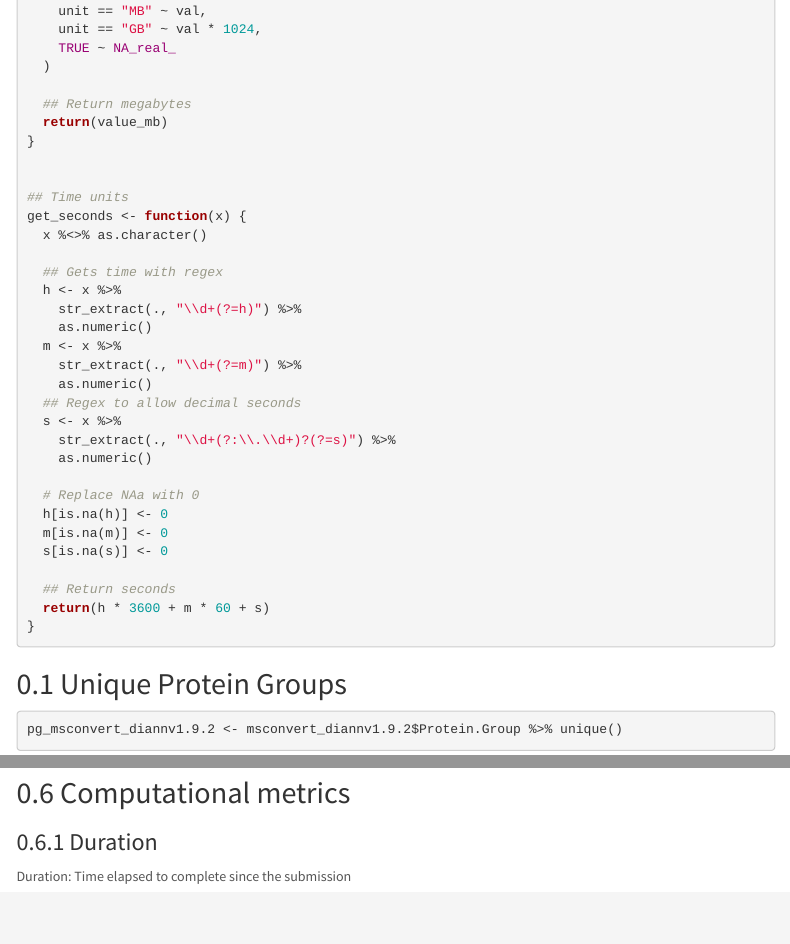
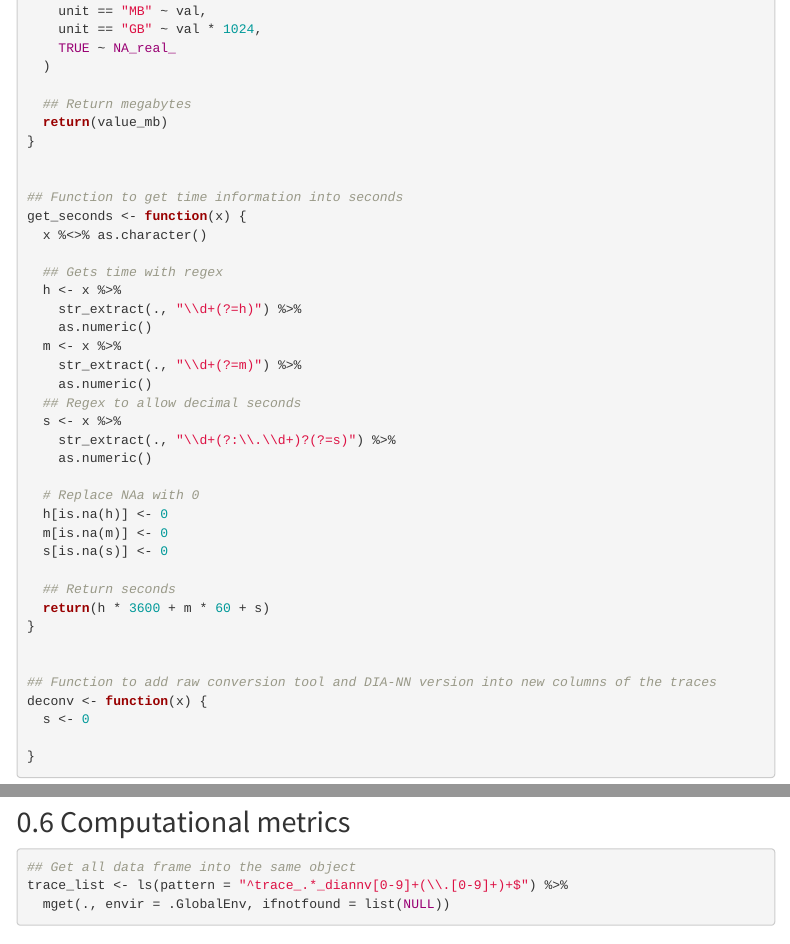
Before and after one commit to EfraMP/pipeline-mini-benchmark, an R Markdown document (mini-benchmark.Rmd): the page in a window 1100 px wide, from 2430 px down, and a second part further down, joined at a grey line. Rendered offline with R 4.5, knitr and Pandoc, with nearby package versions; some code elsewhere in the file could not run offline; menus at the side of the page are left out.

````diff
--- a/mini-benchmark.Rmd
+++ b/mini-benchmark.Rmd
@@ -132,7 +132,7 @@
 }
 
 
-## Time units
+## Function to get time information into seconds
 get_seconds <- function(x) {
   x %<>% as.character()
 
@@ -156,6 +156,15 @@
   ## Return seconds
   return(h * 3600 + m * 60 + s)
 }
+
+
+## Function to add raw conversion tool and DIA-NN version into new columns of the traces
+deconv <- function(x) {
+  s <- 0
+
+}
+
+
 
 ```
 
@@ -290,6 +299,16 @@
 
 ## Computational metrics
 
+
+```{r all_traces}
+## Get all data frame into the same object
+trace_list <- ls(pattern = "^trace_.*_diannv[0-9]+(\\.[0-9]+)+$") %>%
+  mget(., envir = .GlobalEnv, ifnotfound = list(NULL))
+
+
+```
+
+
 ### Duration
 
 Duration: Time elapsed to complete since the submission
````
Also changed, not shown: mini-benchmark.html (added).
